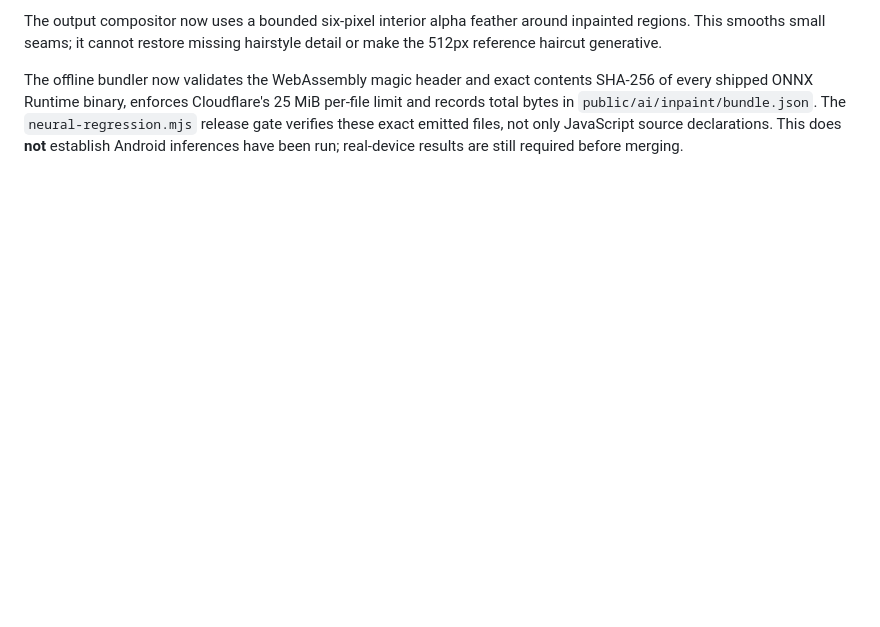
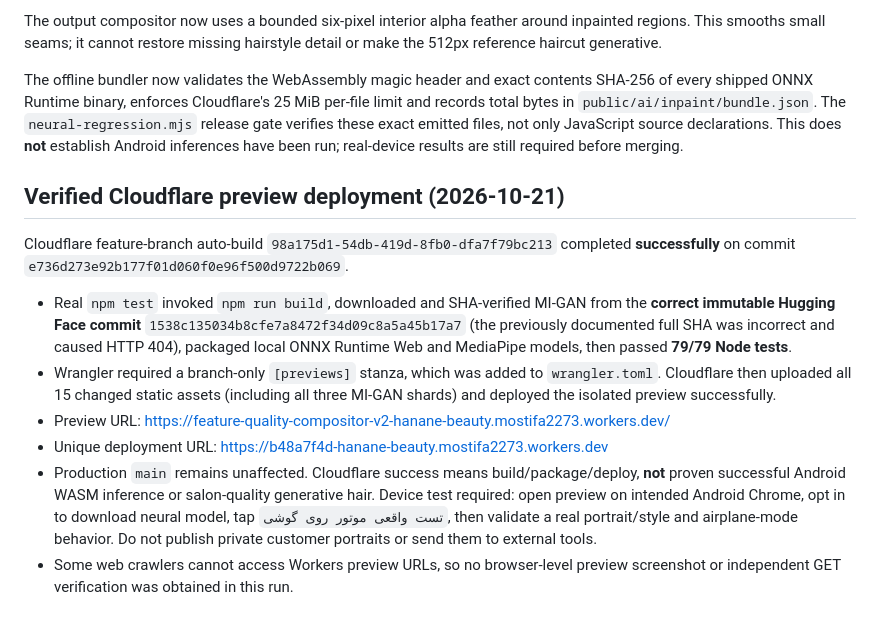
Before and after one commit to jjh167910-cloud/Hanane-beauty, a Markdown page: README.md, the part around the change. GitHub-like rendering; blank space fills up the shorter version.

Commit message:
docs: record successful 79-test Cloudflare preview build and remaining phone verification

```diff
--- a/README.md
+++ b/README.md
@@ -119,3 +119,15 @@ The experimental Persian consultation UI now includes **تست واقعی موت
 The output compositor now uses a bounded six-pixel interior alpha feather around inpainted regions. This smooths small seams; it cannot restore missing hairstyle detail or make the 512px reference haircut generative.
 
 The offline bundler now validates the WebAssembly magic header and exact contents SHA-256 of every shipped ONNX Runtime binary, enforces Cloudflare's 25 MiB per-file limit and records total bytes in `public/ai/inpaint/bundle.json`. The `neural-regression.mjs` release gate verifies these exact emitted files, not only JavaScript source declarations. This does **not** establish Android inferences have been run; real-device results are still required before merging.
+
+
+## Verified Cloudflare preview deployment (2026-10-21)
+
+Cloudflare feature-branch auto-build `98a175d1-54db-419d-8fb0-dfa7f79bc213` completed **successfully** on commit `e736d273e92b177f01d060f0e96f500d9722b069`.
+
+- Real `npm test` invoked `npm run build`, downloaded and SHA-verified MI-GAN from the **correct immutable Hugging Face commit** `1538c135034b8cfe7a8472f34d09c8a5a45b17a7` (the previously documented full SHA was incorrect and caused HTTP 404), packaged local ONNX Runtime Web and MediaPipe models, then passed **79/79 Node tests**.
+- Wrangler required a branch-only `[previews]` stanza, which was added to `wrangler.toml`. Cloudflare then uploaded all 15 changed static assets (including all three MI-GAN shards) and deployed the isolated preview successfully.
+- Preview URL: https://feature-quality-compositor-v2-hanane-beauty.mostifa2273.workers.dev/
+- Unique deployment URL: https://b48a7f4d-hanane-beauty.mostifa2273.workers.dev
+- Production `main` remains unaffected. Cloudflare success means build/package/deploy, **not** proven successful Android WASM inference or salon-quality generative hair. Device test required: open preview on intended Android Chrome, opt in to download neural model, tap `تست واقعی موتور روی گوشی`, then validate a real portrait/style and airplane-mode behavior. Do not publish private customer portraits or send them to external tools.
+- Some web crawlers cannot access Workers preview URLs, so no browser-level preview screenshot or independent GET verification was obtained in this run.
```
